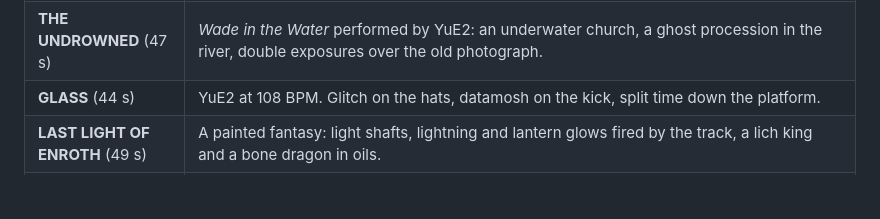
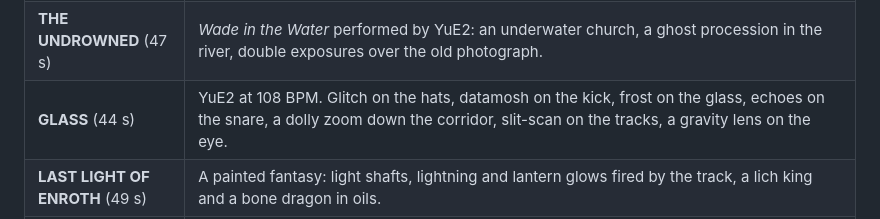
Before and after one commit to Graceus777/ComfyUI-Valis, a Markdown page: README.md, the part around the change. Drawn GitHub-style; blank space fills up the shorter version.

Commit message:
Docs: the README's GLASS row names the effects the film uses. It said 'split time down the platform'; GLASS has no Split time (that needs a second clip). Its shots, from films/spec_glass.py: Glitch on the hats, Datamosh on the kick, Frost on the station glass, Echo on the snare, Vertigo down the corridor, Slit-scan on the tracks, Gravity lens on the eye.

```diff
--- a/README.md
+++ b/README.md
@@ -166,7 +166,7 @@ builds one sound design over the whole film. They are in `ComfyUI/output/finishe
 | **BURN SEASON** (44 s) | The film: double exposures of the two leads over the burning cane and the swamp, a photograph that burns through on the hits. |
 | **BLACK SUN** (43 s) | An eclipse over a desert procession: the gravity lens on the sun, shockwaves on the drops, the boy's eyes on the ring. YuE2 from Valis's sheet music. |
 | **THE UNDROWNED** (47 s) | *Wade in the Water* performed by YuE2: an underwater church, a ghost procession in the river, double exposures over the old photograph. |
-| **GLASS** (44 s) | YuE2 at 108 BPM. Glitch on the hats, datamosh on the kick, split time down the platform. |
+| **GLASS** (44 s) | YuE2 at 108 BPM. Glitch on the hats, datamosh on the kick, frost on the glass, echoes on the snare, a dolly zoom down the corridor, slit-scan on the tracks, a gravity lens on the eye. |
 | **LAST LIGHT OF ENROTH** (49 s) | A painted fantasy: light shafts, lightning and lantern glows fired by the track, a lich king and a bone dragon in oils. |
 | **SILENT** (44 s) | No music at all: a cue sheet is the score and every sound is synthesized by Valis. The keeper's logbook burns open onto 1843 and reality tears down the middle of the sea. |
 | **SILKSCREEN** (38 s) | A song YuE2 performed from Valis's own sheet music. Double exposures, burns and echoes fire on its melody and bass notes. |
```
